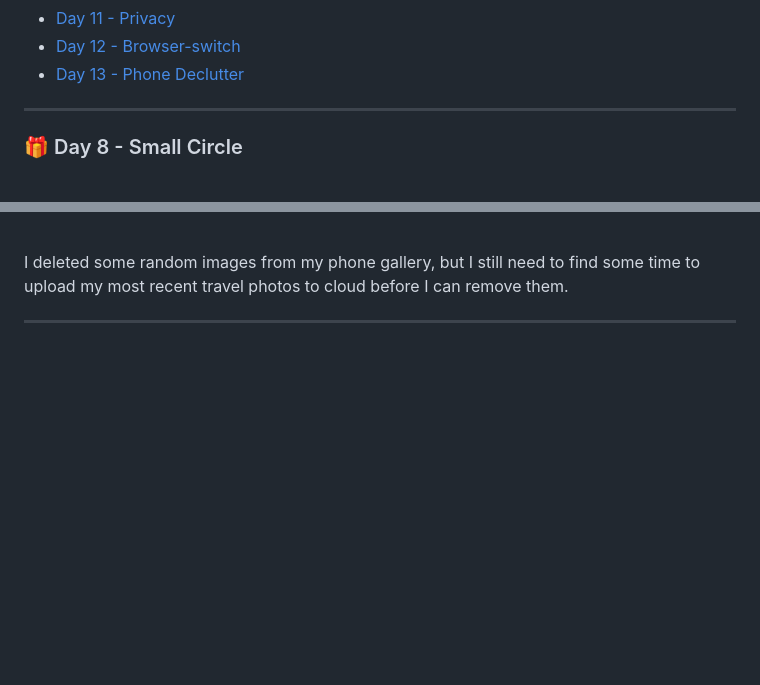
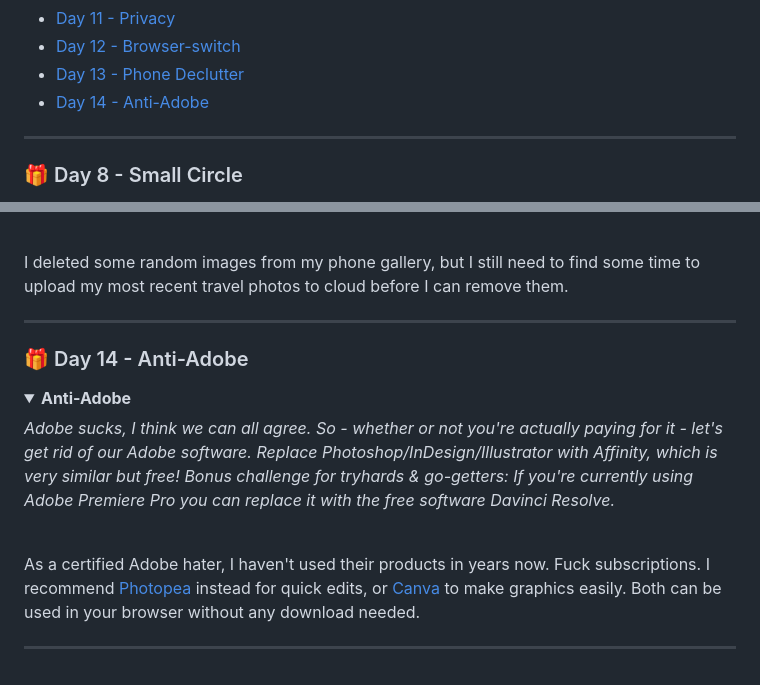
Before and after one commit to kanekos99/blog, a Markdown page: src/posts/2025-12-08-Advent-Calendar-Week-2.md, 2 parts joined by grey strips. GitHub-like rendering; folded sections open; blank space fills up the shorter version.

Commit message:
Update blog post

```diff
--- a/src/posts/2025-12-08-Advent-Calendar-Week-2.md
+++ b/src/posts/2025-12-08-Advent-Calendar-Week-2.md
@@ -21,6 +21,7 @@ The second week of me attempting [Petrapixel's Advent Calendar of Digital Challe
       <li><a href="#day-11">Day 11 - Privacy</a></li>
       <li><a href="#day-12">Day 12 - Browser-switch</a></li>
       <li><a href="#day-13">Day 13 - Phone Declutter</a></li>
+      <li><a href="#day-14">Day 14 - Anti-Adobe</a></li>
   </ul>
 </details>
 
@@ -152,3 +153,22 @@ Downloaded Firefox to give it a try. Now I just have to figure out how to make i
 I deleted some random images from my phone gallery, but I still need to find some time to upload my most recent travel photos to cloud before I can remove them.
 
 <hr class="dotted-divider">
+
+### 🎁 Day 14 - Anti-Adobe <a name="day-14"></a>
+
+<details class="challenge-box">
+    <summary>
+        <b>Anti-Adobe</b>
+    </summary>
+    <i>Adobe sucks, I think we can all agree. So - whether or not you're actually paying for it - let's get rid of our Adobe software. Replace Photoshop/InDesign/Illustrator with Affinity, which is very similar but free!
+    </br></br>
+    Bonus challenge for tryhards & go-getters:
+    </br></br>
+   If you're currently using Adobe Premiere Pro you can replace it with the free software Davinci Resolve.
+</i>
+</details>
+<br>
+
+As a certified Adobe hater, I haven't used their products in years now. Fuck subscriptions. I recommend [Photopea](https://www.photopea.com/) instead for quick edits, or [Canva](https://www.canva.com/) to make graphics easily. Both can be used in your browser without any download needed.
+
+<hr class="dotted-divider">
```
